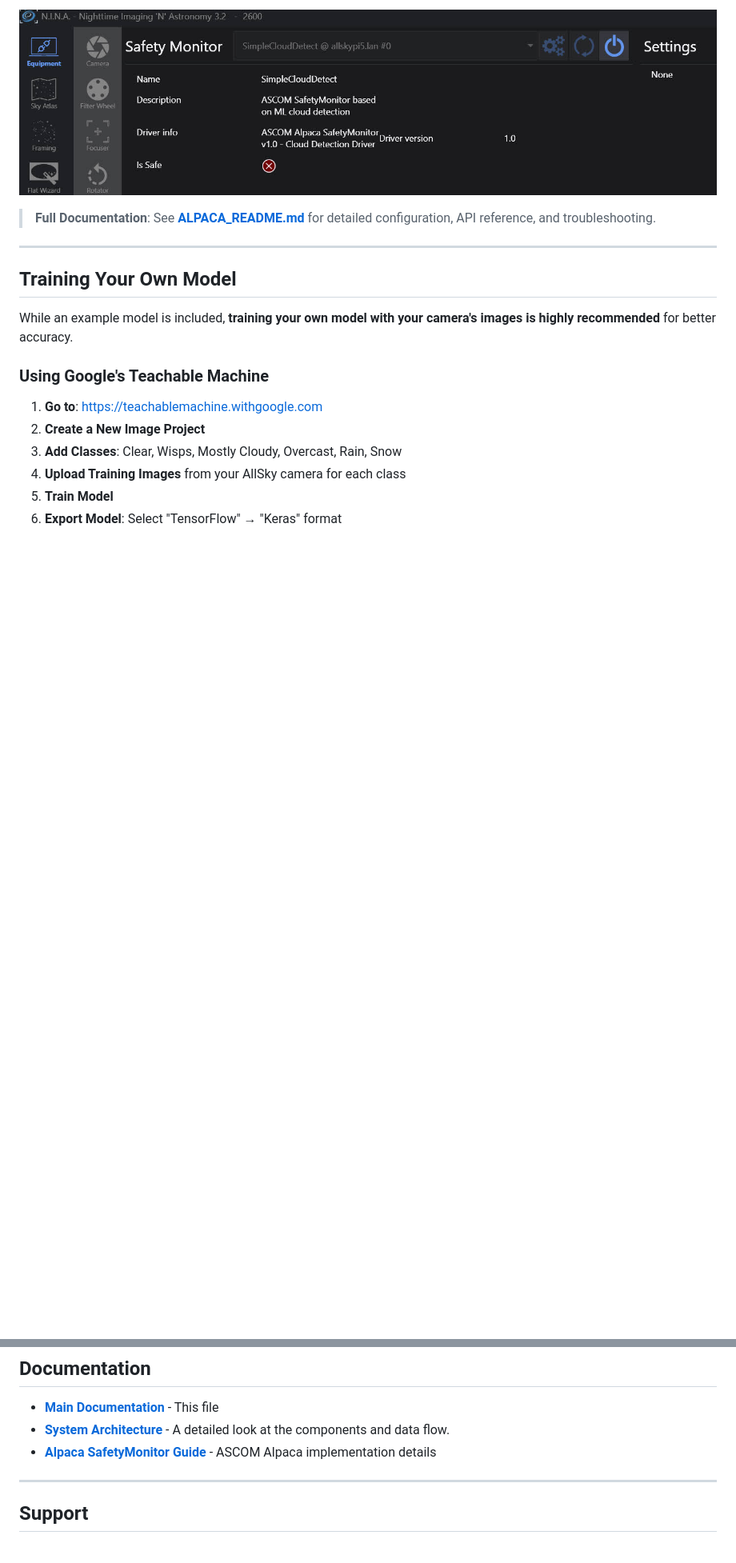
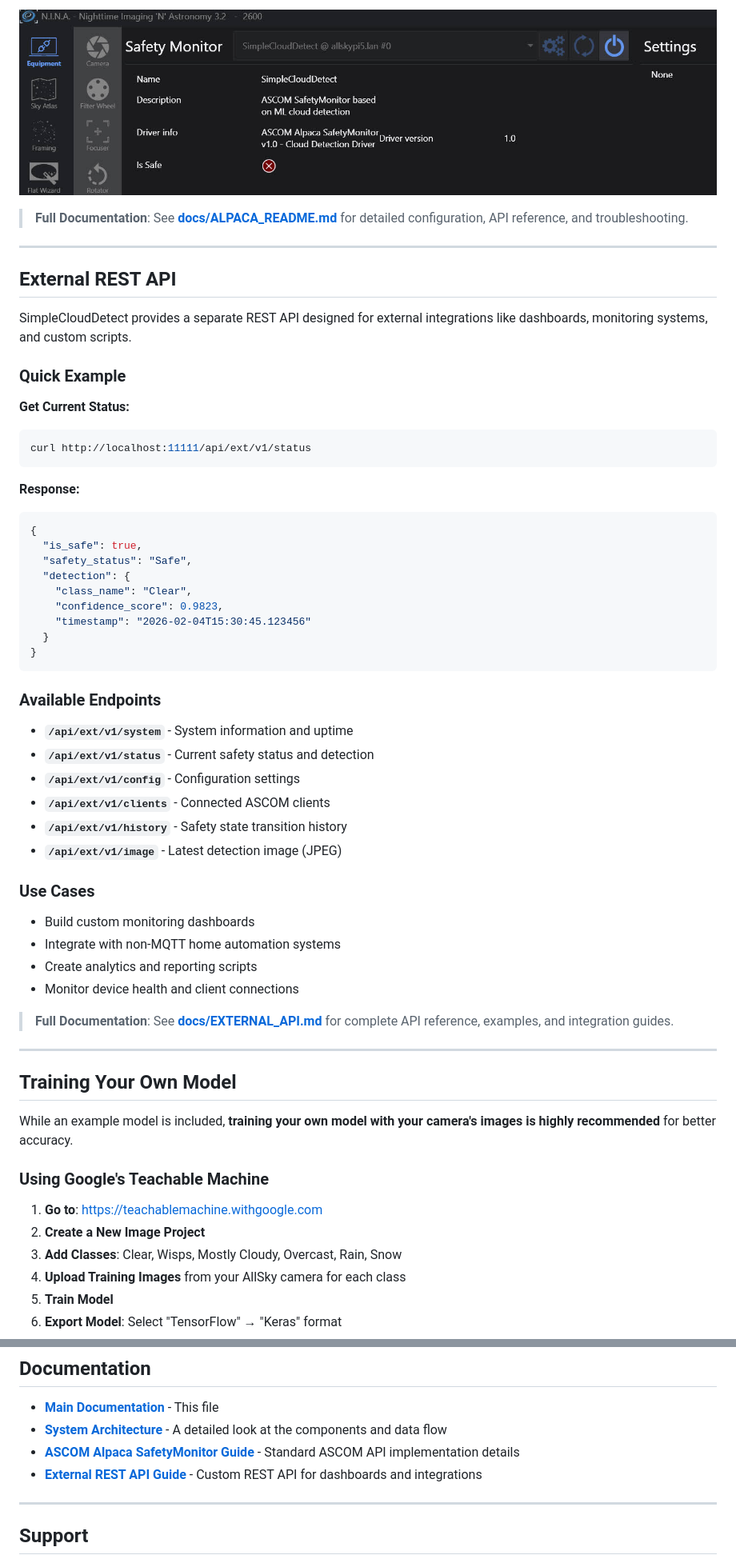
Before and after one commit to chvvkumar/simpleCloudDetect, a Markdown page: readme.md, 2 parts joined by grey strips. Shown at 80% size. Rendered like a GitHub page; blank space fills up the shorter version.

````diff
--- a/readme.md
+++ b/readme.md
@@ -414,7 +417,51 @@ The container includes an ASCOM Alpaca SafetyMonitor service (Interface Version
 
 ![N.I.N.A. Integration](/images/NINA.jpg)
 
-> **Full Documentation**: See **[ALPACA_README.md](ALPACA_README.md)** for detailed configuration, API reference, and troubleshooting.
+> **Full Documentation**: See **[docs/ALPACA_README.md](docs/ALPACA_README.md)** for detailed configuration, API reference, and troubleshooting.
+
+---
+
+## External REST API
+
+SimpleCloudDetect provides a separate REST API designed for external integrations like dashboards, monitoring systems, and custom scripts.
+
+### Quick Example
+
+**Get Current Status:**
+```bash
+curl http://localhost:11111/api/ext/v1/status
+```
+
+**Response:**
+```json
+{
+  "is_safe": true,
+  "safety_status": "Safe",
+  "detection": {
+    "class_name": "Clear",
+    "confidence_score": 0.9823,
+    "timestamp": "2026-02-04T15:30:45.123456"
+  }
+}
+```
+
+### Available Endpoints
+
+- **`/api/ext/v1/system`** - System information and uptime
+- **`/api/ext/v1/status`** - Current safety status and detection
+- **`/api/ext/v1/config`** - Configuration settings
+- **`/api/ext/v1/clients`** - Connected ASCOM clients
+- **`/api/ext/v1/history`** - Safety state transition history
+- **`/api/ext/v1/image`** - Latest detection image (JPEG)
+
+### Use Cases
+
+- Build custom monitoring dashboards
+- Integrate with non-MQTT home automation systems
+- Create analytics and reporting scripts
+- Monitor device health and client connections
+
+> **Full Documentation**: See **[docs/EXTERNAL_API.md](docs/EXTERNAL_API.md)** for complete API reference, examples, and integration guides.
 
 ---
 
@@ -471,8 +518,9 @@ docker run -d --name simple-cloud-detect --network=host \
 ## Documentation
 
 - **[Main Documentation](readme.md)** - This file
-- **[System Architecture](architecture.md)** - A detailed look at the components and data flow.
-- **[Alpaca SafetyMonitor Guide](ALPACA_README.md)** - ASCOM Alpaca implementation details
+- **[System Architecture](architecture.md)** - A detailed look at the components and data flow
+- **[ASCOM Alpaca SafetyMonitor Guide](docs/ALPACA_README.md)** - Standard ASCOM API implementation details
+- **[External REST API Guide](docs/EXTERNAL_API.md)** - Custom REST API for dashboards and integrations
 
 ---
 
````
Also changed, not shown: other parts of readme.md (+3 -0 lines), docs/EXTERNAL_API.md (added, +426 -0 lines), docs/ALPACA_README.md (renamed from ALPACA_README.md).
